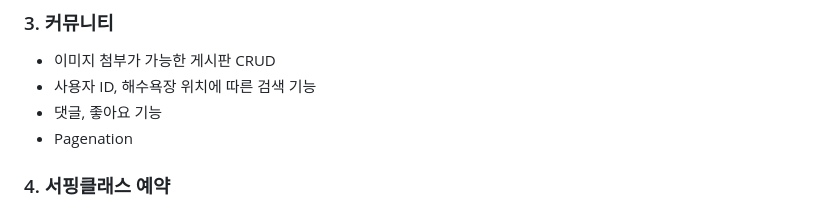
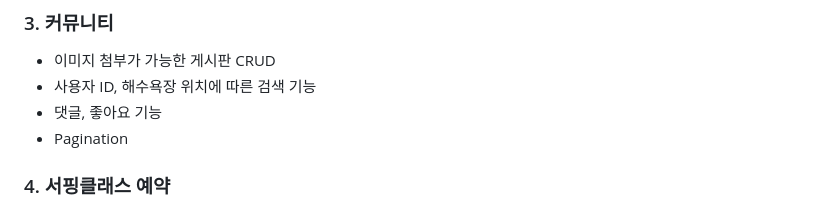
Before and after one commit to GSITM-Team3/spring-environment-monitoring, a Markdown page: README.md, the part around the change. Drawn GitHub-style.

```diff
--- a/README.md
+++ b/README.md
@@ -45,7 +45,7 @@ DB  <img src="https://img.shields.io/badge/H2-013ADF">
 - 이미지 첨부가 가능한 게시판 CRUD
 - 사용자 ID, 해수욕장 위치에 따른 검색 기능
 - 댓글, 좋아요 기능
-- Pagenation
+- Pagination
 ### 4. 서핑클래스 예약
 - 해수욕장에 따른 서핑클래스 예약 서비스 제공
 - 예약 확인 및 결제 기능
```
